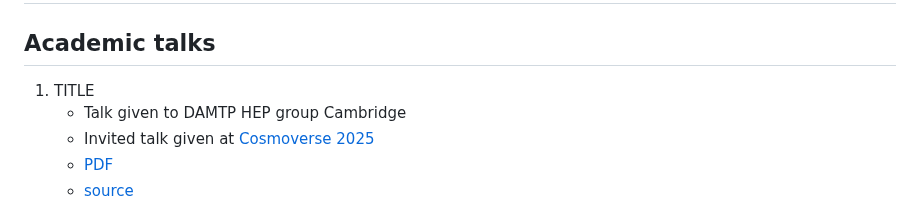
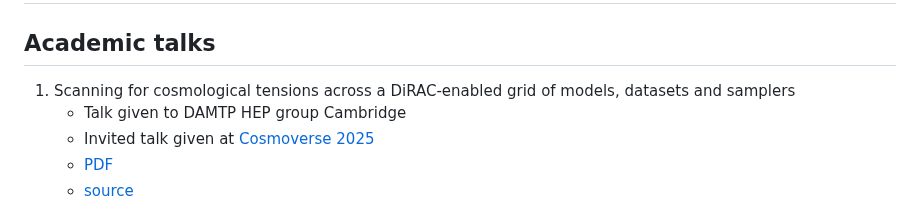
Before and after one commit to williamjameshandley/talks, a Markdown page: README.md, the part around the change. Drawn GitHub-style.

Commit message:
Updated title

```diff
--- a/README.md
+++ b/README.md
@@ -1,7 +1,7 @@
 # Will Handley's academic talks
 
 ## Academic talks
-1. TITLE
+1.  Scanning for cosmological tensions across a DiRAC-enabled grid of models, datasets and samplers
     - Talk given to DAMTP HEP group Cambridge
     - Invited talk given at [Cosmoverse 2025](https://agenda.infn.it/event/43058/overview)
     - [PDF](https://github.com/williamjameshandley/talks/raw/cosmoverse_2025/will_handley_cosmoverse_2025.pdf)
```
